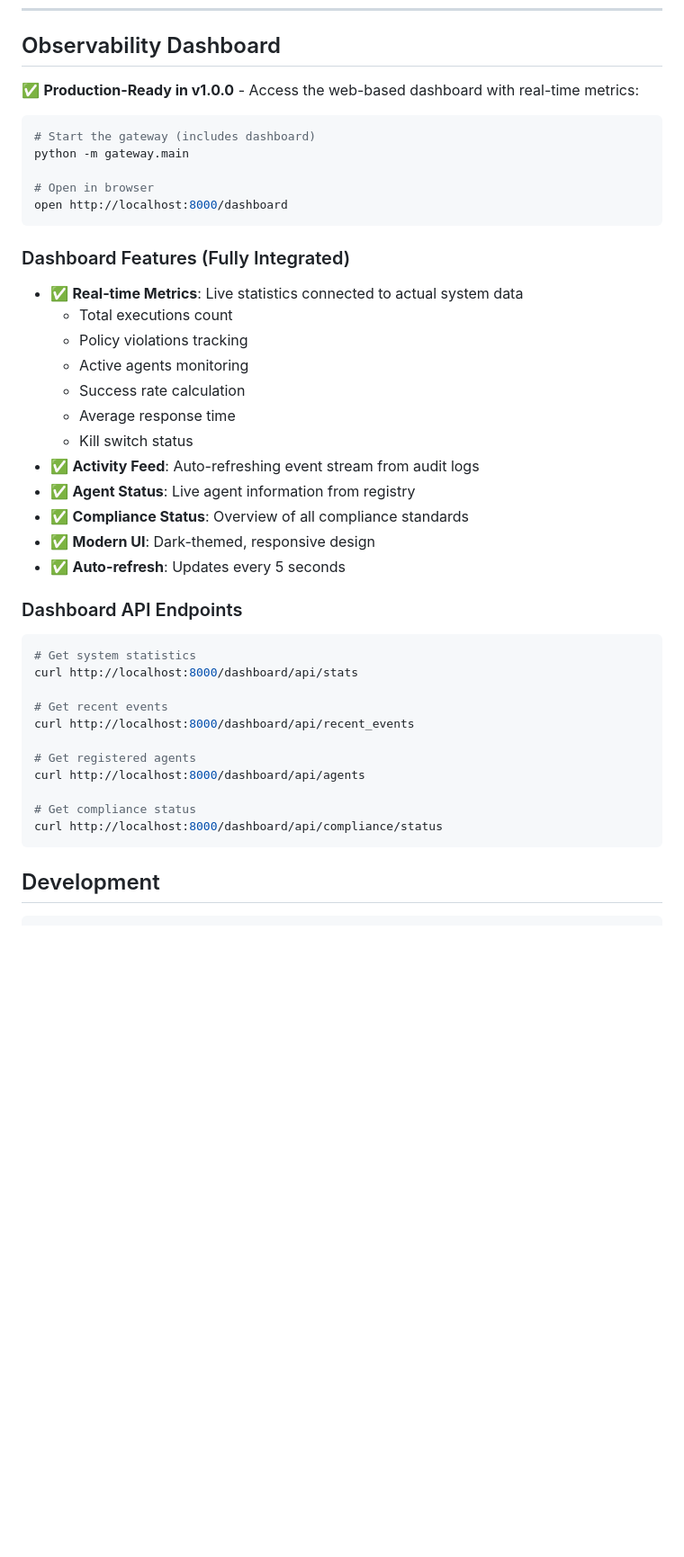
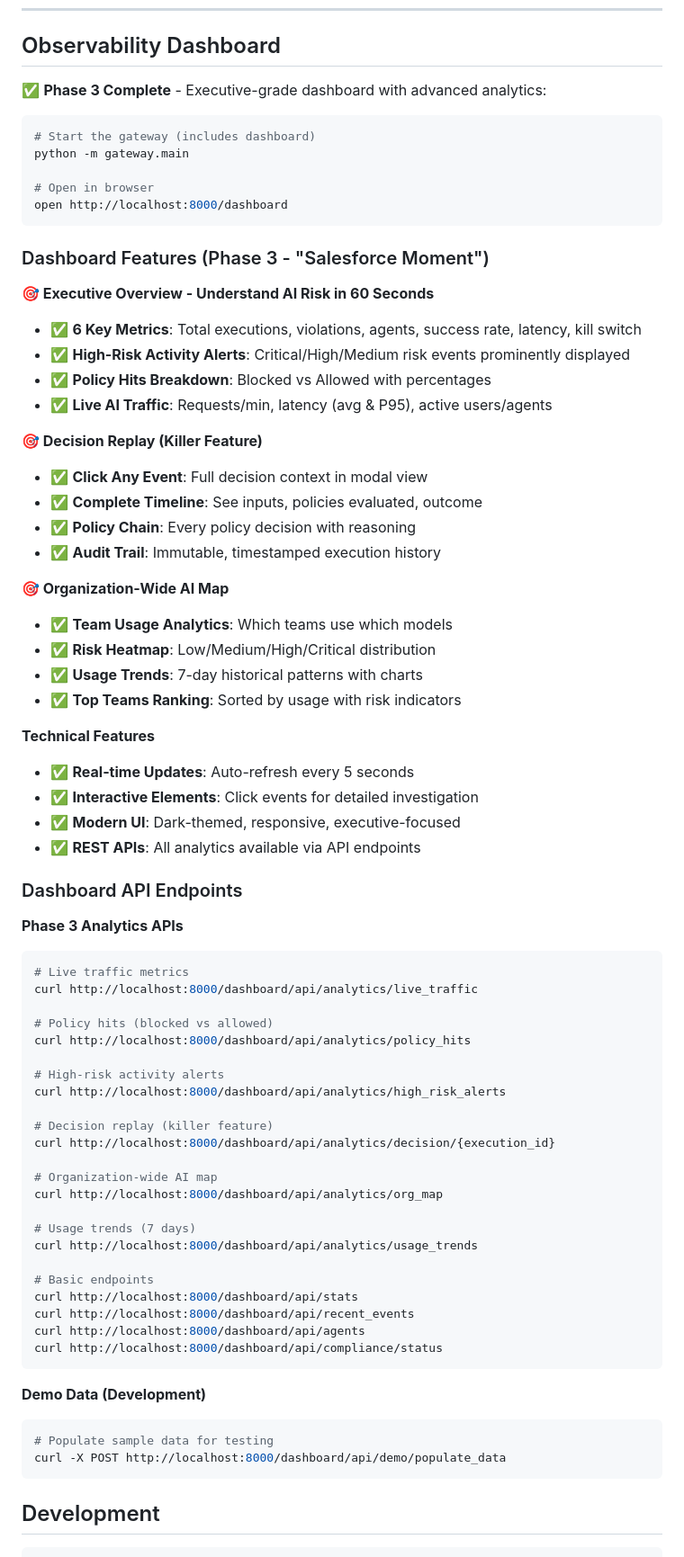
Before and after one commit to Arnoldlarry15/ai-control-plane, a Markdown page: README.md, the part around the change. Shown at 90% size. GitHub-like rendering; blank space fills up the shorter version.

Commit message:
Complete Phase 3 implementation: Executive dashboard with decision replay and org-wide AI map
Co-authored-by: Arnoldlarry15 <109889595+Arnoldlarry15@users.noreply.github.com>

````diff
--- a/README.md
+++ b/README.md
@@ -623,7 +623,7 @@ class MLRiskScorer(RiskScorerPlugin):
 
 ## Observability Dashboard
 
-✅ **Production-Ready in v1.0.0** - Access the web-based dashboard with real-time metrics:
+✅ **Phase 3 Complete** - Executive-grade dashboard with advanced analytics:
 
 ```bash
 # Start the gateway (includes dashboard)
@@ -633,35 +633,67 @@ python -m gateway.main
 open http://localhost:8000/dashboard
 ```
 
-### Dashboard Features (Fully Integrated)
+### Dashboard Features (Phase 3 - "Salesforce Moment")
 
-- ✅ **Real-time Metrics**: Live statistics connected to actual system data
-  - Total executions count
-  - Policy violations tracking
-  - Active agents monitoring
-  - Success rate calculation
-  - Average response time
-  - Kill switch status
-- ✅ **Activity Feed**: Auto-refreshing event stream from audit logs
-- ✅ **Agent Status**: Live agent information from registry
-- ✅ **Compliance Status**: Overview of all compliance standards
-- ✅ **Modern UI**: Dark-themed, responsive design
-- ✅ **Auto-refresh**: Updates every 5 seconds
+**🎯 Executive Overview - Understand AI Risk in 60 Seconds**
+- ✅ **6 Key Metrics**: Total executions, violations, agents, success rate, latency, kill switch
+- ✅ **High-Risk Activity Alerts**: Critical/High/Medium risk events prominently displayed
+- ✅ **Policy Hits Breakdown**: Blocked vs Allowed with percentages
+- ✅ **Live AI Traffic**: Requests/min, latency (avg & P95), active users/agents
+
+**🎯 Decision Replay (Killer Feature)**
+- ✅ **Click Any Event**: Full decision context in modal view
+- ✅ **Complete Timeline**: See inputs, policies evaluated, outcome
+- ✅ **Policy Chain**: Every policy decision with reasoning
+- ✅ **Audit Trail**: Immutable, timestamped execution history
+
+**🎯 Organization-Wide AI Map**
+- ✅ **Team Usage Analytics**: Which teams use which models
+- ✅ **Risk Heatmap**: Low/Medium/High/Critical distribution
+- ✅ **Usage Trends**: 7-day historical patterns with charts
+- ✅ **Top Teams Ranking**: Sorted by usage with risk indicators
+
+**Technical Features**
+- ✅ **Real-time Updates**: Auto-refresh every 5 seconds
+- ✅ **Interactive Elements**: Click events for detailed investigation
+- ✅ **Modern UI**: Dark-themed, responsive, executive-focused
+- ✅ **REST APIs**: All analytics available via API endpoints
 
 ### Dashboard API Endpoints
 
+**Phase 3 Analytics APIs**
+
 ```bash
-# Get system statistics
+# Live traffic metrics
+curl http://localhost:8000/dashboard/api/analytics/live_traffic
+
+# Policy hits (blocked vs allowed)
+curl http://localhost:8000/dashboard/api/analytics/policy_hits
+
+# High-risk activity alerts
+curl http://localhost:8000/dashboard/api/analytics/high_risk_alerts
+
+# Decision replay (killer feature)
+curl http://localhost:8000/dashboard/api/analytics/decision/{execution_id}
+
+# Organization-wide AI map
+curl http://localhost:8000/dashboard/api/analytics/org_map
+
+# Usage trends (7 days)
+curl http://localhost:8000/dashboard/api/analytics/usage_trends
+
+# Basic endpoints
 curl http://localhost:8000/dashboard/api/stats
+curl http://localhost:8000/dashboard/api/recent_events
+curl http://localhost:8000/dashboard/api/agents
+curl http://localhost:8000/dashboard/api/compliance/status
+```
 
-# Get recent events
-curl http://localhost:8000/dashboard/api/recent_events
+**Demo Data (Development)**
 
-# Get registered agents
-curl http://localhost:8000/dashboard/api/agents
-
-# Get compliance status
-curl http://localhost:8000/dashboard/api/compliance/status
+```bash
+# Populate sample data for testing
+curl -X POST http://localhost:8000/dashboard/api/demo/populate_data
 ```
 
 ## Development
````
Also changed, not shown: PHASE_3_COMPLETE.md (added, +217 -0 lines).
